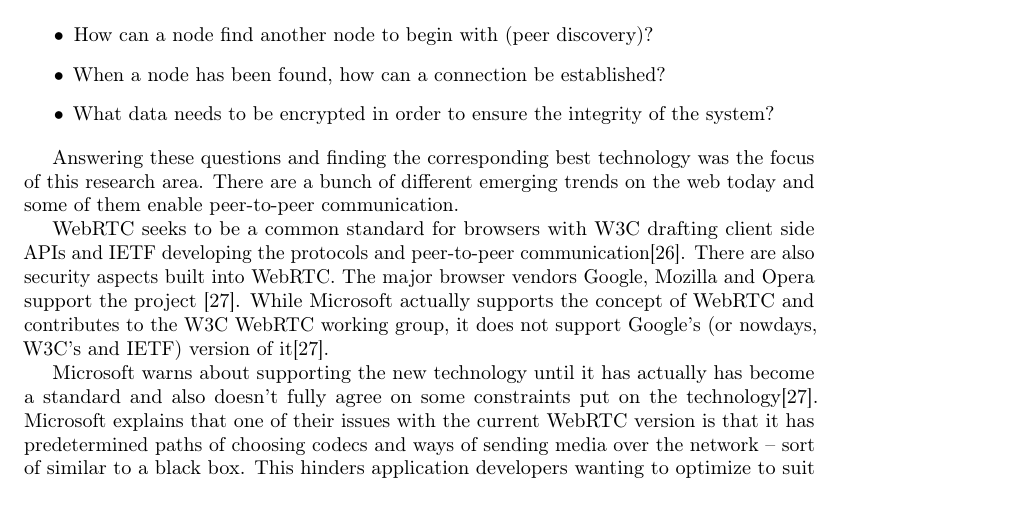
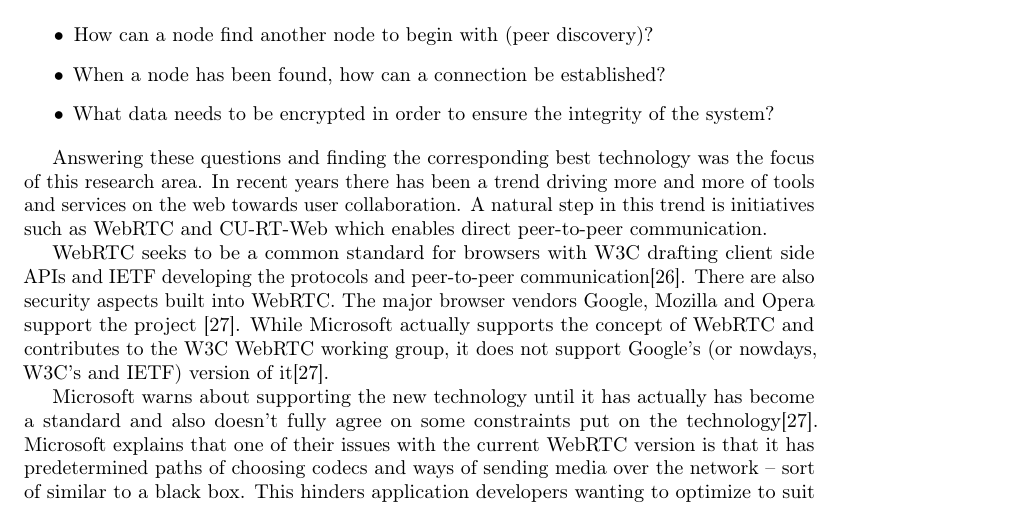
Before and after one commit to rymdjs/report, a LaTeX document (Layout.tex, which reads sections/implementation.tex): part of page 13 of 27, cut so that both start at the same text. Compiled offline with pdfLaTeX.

Commit message:
Rewrote section about communication, not entirely happy with it though

```diff
--- a/sections/implementation.tex
+++ b/sections/implementation.tex
@@ -139,7 +139,7 @@
 \item What data needs to be encrypted in order to ensure the integrity of the system?
 \end{itemize}
 
-Answering these questions and finding the corresponding best technology was the focus of this research area. There are a bunch of different emerging trends on the web today and some of them enable peer-to-peer communication.
+Answering these questions and finding the corresponding best technology was the focus of this research area. In recent years there has been a trend driving more and more of tools and services on the web towards user collaboration. A natural step in this trend is initiatives such as WebRTC and CU-RT-Web which enables direct peer-to-peer communication.
 
 WebRTC seeks to be a common standard for browsers with W3C drafting client side APIs and IETF developing the protocols and peer-to-peer communication\cite{WebRTCWorkingGroupCharter:2013:Online}. There are also security aspects built into WebRTC. The major browser vendors Google, Mozilla and Opera support the project \cite{WebRTCAndMicrosoft:2012:Online}. While Microsoft actually supports the concept of WebRTC and contributes to the W3C WebRTC working group, it does not support Google’s (or nowdays, W3C’s and IETF) version of it\cite{WebRTCAndMicrosoft:2012:Online}.
 
```
